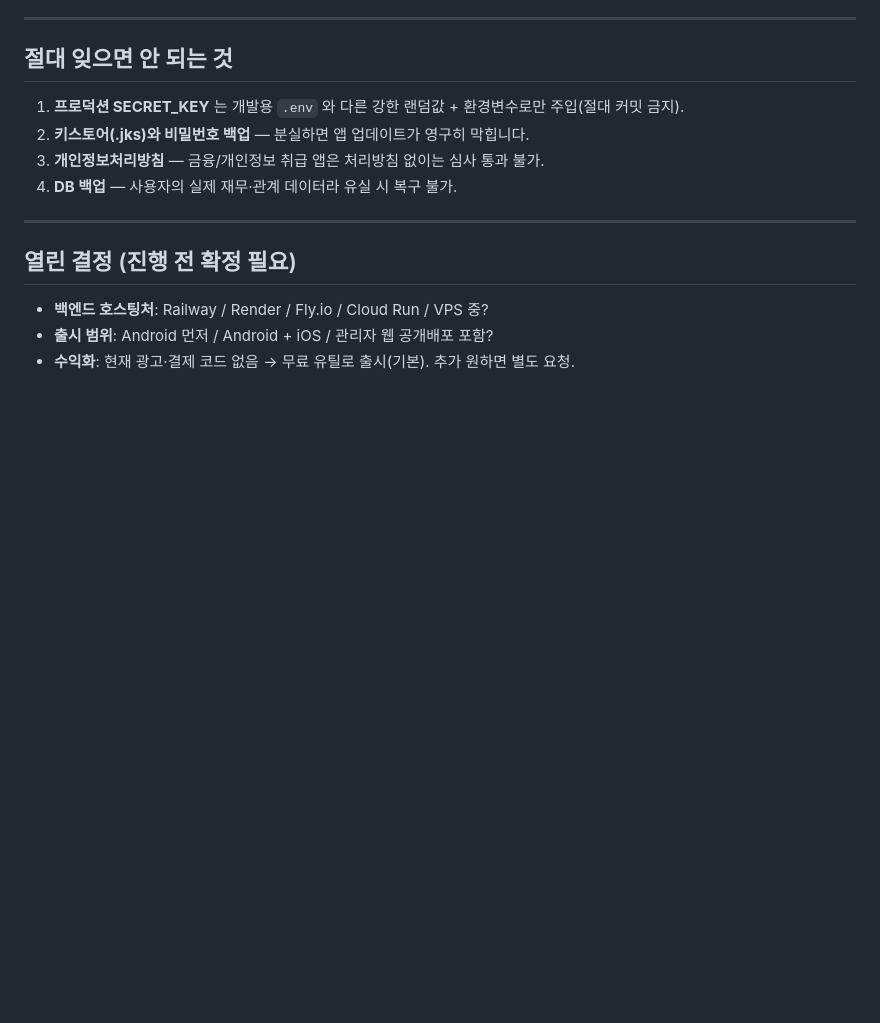
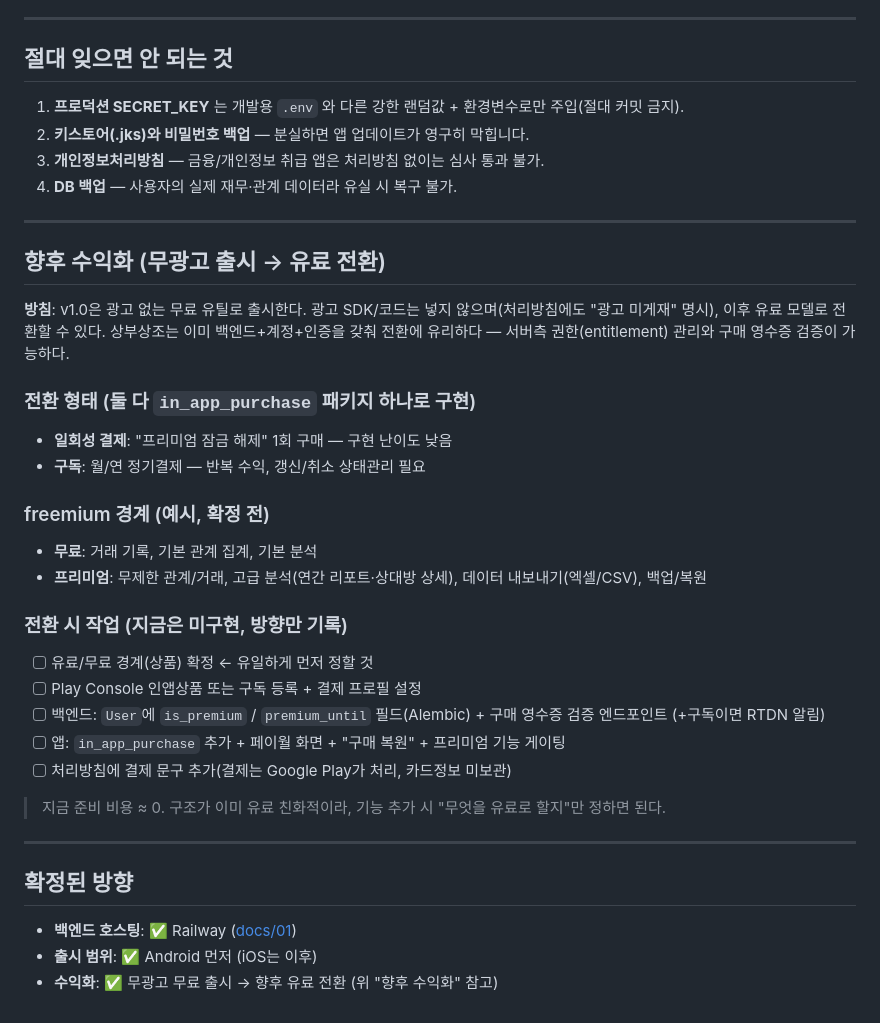
Before and after one commit to leeeo/sangsang, a Markdown page: PLAN.md, the part around the change. Rendered like a GitHub page; blank space fills up the shorter version.

Commit message:
docs(plan): add future monetization roadmap (ad-free -> paid) and mark confirmed decisions

```diff
--- a/PLAN.md
+++ b/PLAN.md
@@ -115,8 +115,31 @@
 
 ---
 
-## 열린 결정 (진행 전 확정 필요)
+## 향후 수익화 (무광고 출시 → 유료 전환)
 
-- **백엔드 호스팅처**: Railway / Render / Fly.io / Cloud Run / VPS 중?
-- **출시 범위**: Android 먼저 / Android + iOS / 관리자 웹 공개배포 포함?
-- **수익화**: 현재 광고·결제 코드 없음 → 무료 유틸로 출시(기본). 추가 원하면 별도 요청.
+**방침**: v1.0은 광고 없는 무료 유틸로 출시한다. 광고 SDK/코드는 넣지 않으며(처리방침에도 "광고 미게재" 명시), 이후 유료 모델로 전환할 수 있다. 상부상조는 이미 백엔드+계정+인증을 갖춰 전환에 유리하다 — 서버측 권한(entitlement) 관리와 구매 영수증 검증이 가능하다.
+
+### 전환 형태 (둘 다 `in_app_purchase` 패키지 하나로 구현)
+- **일회성 결제**: "프리미엄 잠금 해제" 1회 구매 — 구현 난이도 낮음
+- **구독**: 월/연 정기결제 — 반복 수익, 갱신/취소 상태관리 필요
+
+### freemium 경계 (예시, 확정 전)
+- **무료**: 거래 기록, 기본 관계 집계, 기본 분석
+- **프리미엄**: 무제한 관계/거래, 고급 분석(연간 리포트·상대방 상세), 데이터 내보내기(엑셀/CSV), 백업/복원
+
+### 전환 시 작업 (지금은 미구현, 방향만 기록)
+- [ ] 유료/무료 경계(상품) 확정 ← 유일하게 먼저 정할 것
+- [ ] Play Console 인앱상품 또는 구독 등록 + 결제 프로필 설정
+- [ ] 백엔드: `User`에 `is_premium` / `premium_until` 필드(Alembic) + 구매 영수증 검증 엔드포인트 (+구독이면 RTDN 알림)
+- [ ] 앱: `in_app_purchase` 추가 + 페이월 화면 + "구매 복원" + 프리미엄 기능 게이팅
+- [ ] 처리방침에 결제 문구 추가(결제는 Google Play가 처리, 카드정보 미보관)
+
+> 지금 준비 비용 ≈ 0. 구조가 이미 유료 친화적이라, 기능 추가 시 "무엇을 유료로 할지"만 정하면 된다.
+
+---
+
+## 확정된 방향
+
+- **백엔드 호스팅**: ✅ Railway ([docs/01](docs/01-backend-deploy-railway.md))
+- **출시 범위**: ✅ Android 먼저 (iOS는 이후)
+- **수익화**: ✅ 무광고 무료 출시 → 향후 유료 전환 (위 "향후 수익화" 참고)
```
